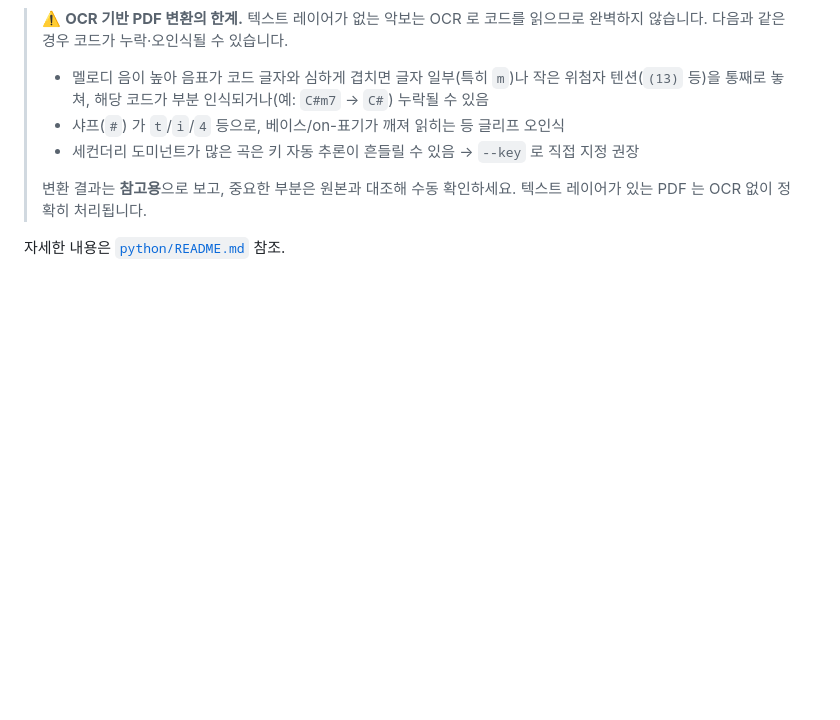
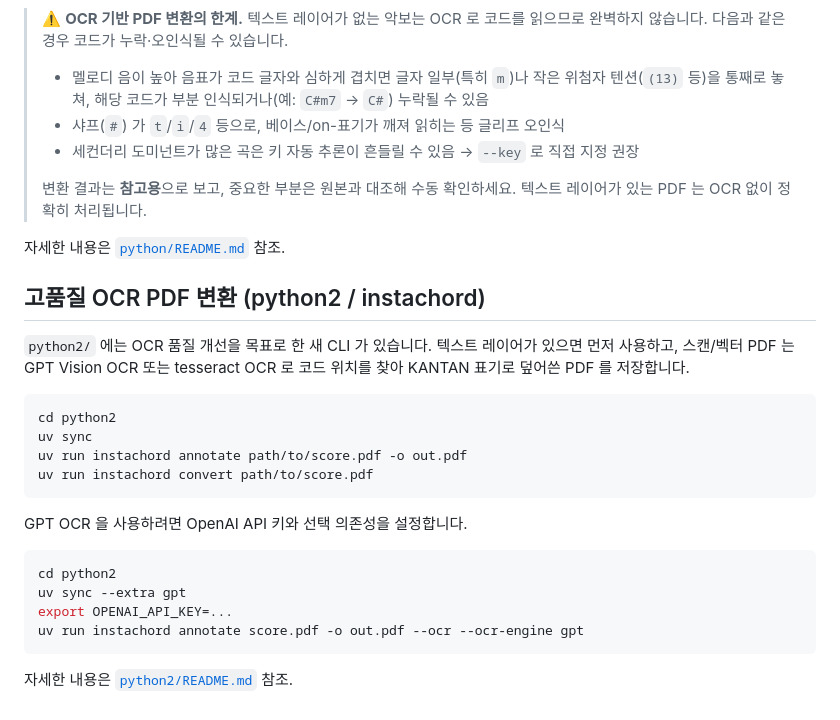
Before and after one commit to haje01/instachorda, a Markdown page: README.md, the part around the change. Drawn GitHub-style; blank space fills up the shorter version.

Commit message:
문서 업데이트

````diff
--- a/README.md
+++ b/README.md
@@ -121,3 +121,25 @@ uv run instachorda chord --key C "C G Am F"             # PDF 없이 문자열
 > 변환 결과는 **참고용**으로 보고, 중요한 부분은 원본과 대조해 수동 확인하세요. 텍스트 레이어가 있는 PDF 는 OCR 없이 정확히 처리됩니다.
 
 자세한 내용은 [`python/README.md`](python/README.md) 참조.
+
+## 고품질 OCR PDF 변환 (python2 / instachord)
+
+`python2/` 에는 OCR 품질 개선을 목표로 한 새 CLI 가 있습니다. 텍스트 레이어가 있으면 먼저 사용하고, 스캔/벡터 PDF 는 GPT Vision OCR 또는 tesseract OCR 로 코드 위치를 찾아 KANTAN 표기로 덮어쓴 PDF 를 저장합니다.
+
+```bash
+cd python2
+uv sync
+uv run instachord annotate path/to/score.pdf -o out.pdf
+uv run instachord convert path/to/score.pdf
+```
+
+GPT OCR 을 사용하려면 OpenAI API 키와 선택 의존성을 설정합니다.
+
+```bash
+cd python2
+uv sync --extra gpt
+export OPENAI_API_KEY=...
+uv run instachord annotate score.pdf -o out.pdf --ocr --ocr-engine gpt
+```
+
+자세한 내용은 [`python2/README.md`](python2/README.md) 참조.
````
